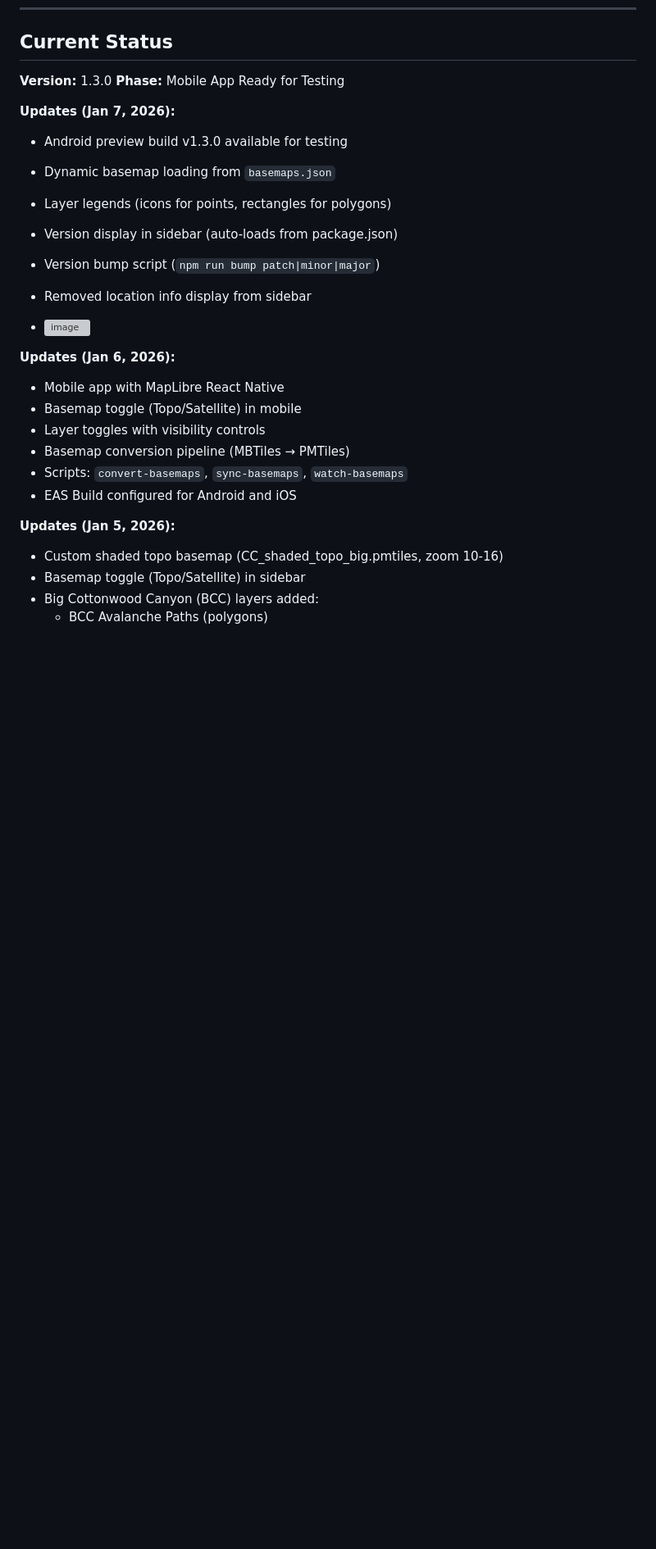
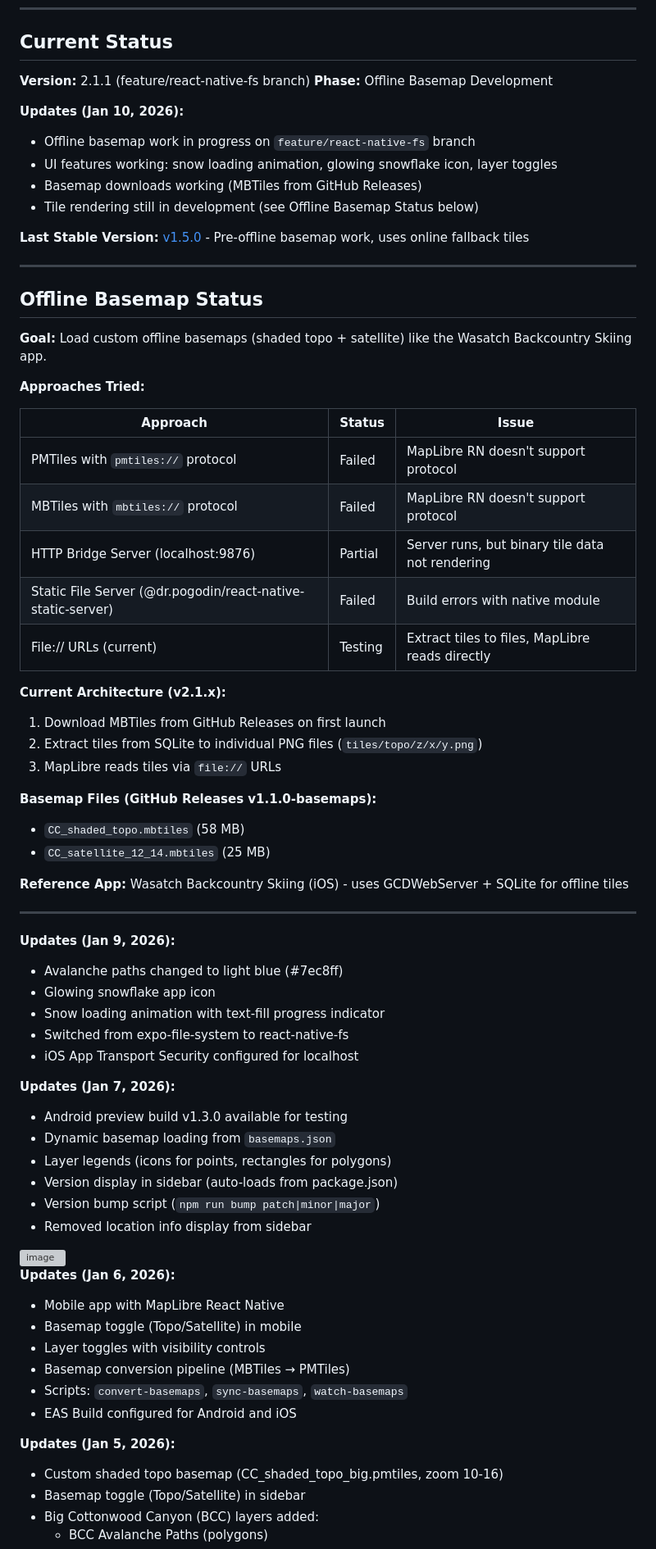
Before and after one commit to winston-network/map-ops, a Markdown page: README.md, the part around one of its changes. Shown at 82% size. Rendered like a GitHub page; blank space fills up the shorter version; grey boxes are pictures that could not be loaded.

Commit message:
docs: update README with offline basemap development status
- Document all approaches tried for offline basemaps
- Add table summarizing what worked/failed
- Link to last stable version (v1.5.0)
- Update current status to v2.1.1

Co-Authored-By: Claude Opus 4.5 <noreply@anthropic.com>

```diff
--- a/README.md
+++ b/README.md
@@ -8,8 +8,52 @@ Offline map application for avalanche control operations in Utah's Cottonwood Ca
 
 ## Current Status
 
-**Version:** 1.3.0
-**Phase:** Mobile App Ready for Testing
+**Version:** 2.1.1 (feature/react-native-fs branch)
+**Phase:** Offline Basemap Development
+
+**Updates (Jan 10, 2026):**
+- Offline basemap work in progress on `feature/react-native-fs` branch
+- UI features working: snow loading animation, glowing snowflake icon, layer toggles
+- Basemap downloads working (MBTiles from GitHub Releases)
+- Tile rendering still in development (see Offline Basemap Status below)
+
+**Last Stable Version:** [v1.5.0](https://github.com/winston-network/map-ops/releases/tag/v1.5.0) - Pre-offline basemap work, uses online fallback tiles
+
+---
+
+## Offline Basemap Status
+
+**Goal:** Load custom offline basemaps (shaded topo + satellite) like the Wasatch Backcountry Skiing app.
+
+**Approaches Tried:**
+
+| Approach | Status | Issue |
+|----------|--------|-------|
+| PMTiles with `pmtiles://` protocol | Failed | MapLibre RN doesn't support protocol |
+| MBTiles with `mbtiles://` protocol | Failed | MapLibre RN doesn't support protocol |
+| HTTP Bridge Server (localhost:9876) | Partial | Server runs, but binary tile data not rendering |
+| Static File Server (@dr.pogodin/react-native-static-server) | Failed | Build errors with native module |
+| File:// URLs (current) | Testing | Extract tiles to files, MapLibre reads directly |
+
+**Current Architecture (v2.1.x):**
+1. Download MBTiles from GitHub Releases on first launch
+2. Extract tiles from SQLite to individual PNG files (`tiles/topo/z/x/y.png`)
+3. MapLibre reads tiles via `file://` URLs
+
+**Basemap Files (GitHub Releases v1.1.0-basemaps):**
+- `CC_shaded_topo.mbtiles` (58 MB)
+- `CC_satellite_12_14.mbtiles` (25 MB)
+
+**Reference App:** Wasatch Backcountry Skiing (iOS) - uses GCDWebServer + SQLite for offline tiles
+
+---
+
+**Updates (Jan 9, 2026):**
+- Avalanche paths changed to light blue (#7ec8ff)
+- Glowing snowflake app icon
+- Snow loading animation with text-fill progress indicator
+- Switched from expo-file-system to react-native-fs
+- iOS App Transport Security configured for localhost
 
 **Updates (Jan 7, 2026):**
 - Android preview build v1.3.0 available for testing
@@ -19,8 +63,7 @@ Offline map application for avalanche control operations in Utah's Cottonwood Ca
 - Version bump script (`npm run bump patch|minor|major`)
 - Removed location info display from sidebar
 
-- <img width="1225" height="948" alt="image" src="https://github.com/user-attachments/assets/15266458-f8de-4668-bc54-61272e753e25" />
-
+<img width="1225" height="948" alt="image" src="https://github.com/user-attachments/assets/15266458-f8de-4668-bc54-61272e753e25" />
 
 **Updates (Jan 6, 2026):**
 - Mobile app with MapLibre React Native
```
Also changed, not shown: other parts of README.md (+4 -3 lines).
